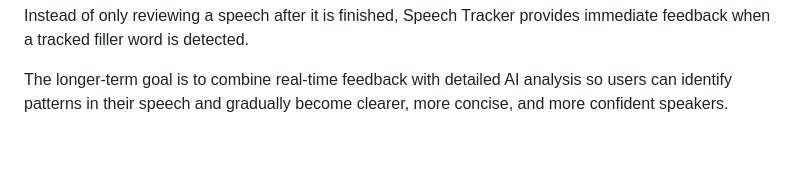
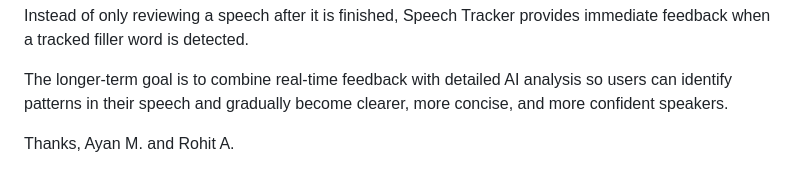
Before and after one commit to rohitaute80-hub/SpeechTracker, a Markdown page: README.md, the part around the change. Drawn GitHub-style; blank space fills up the shorter version.

Commit message:
Add closing note from authors to README
Added a closing note of thanks from the authors.

```diff
--- a/README.md
+++ b/README.md
@@ -176,3 +176,6 @@ The longer-term goal is to combine real-time feedback with
 detailed AI analysis so users can identify patterns in their
 speech and gradually become clearer, more concise, and more
 confident speakers.
+
+Thanks,
+Ayan M. and Rohit A.
```
